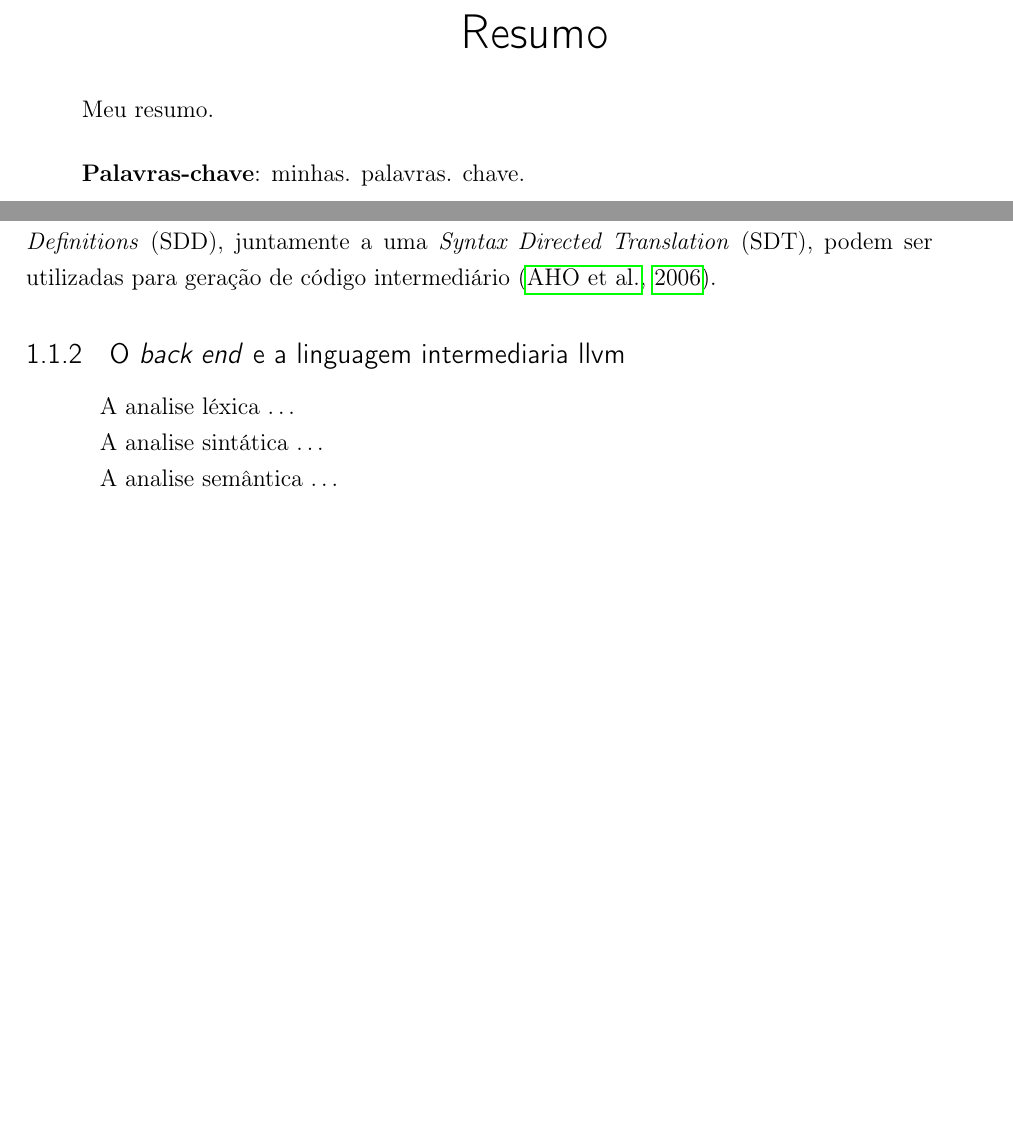
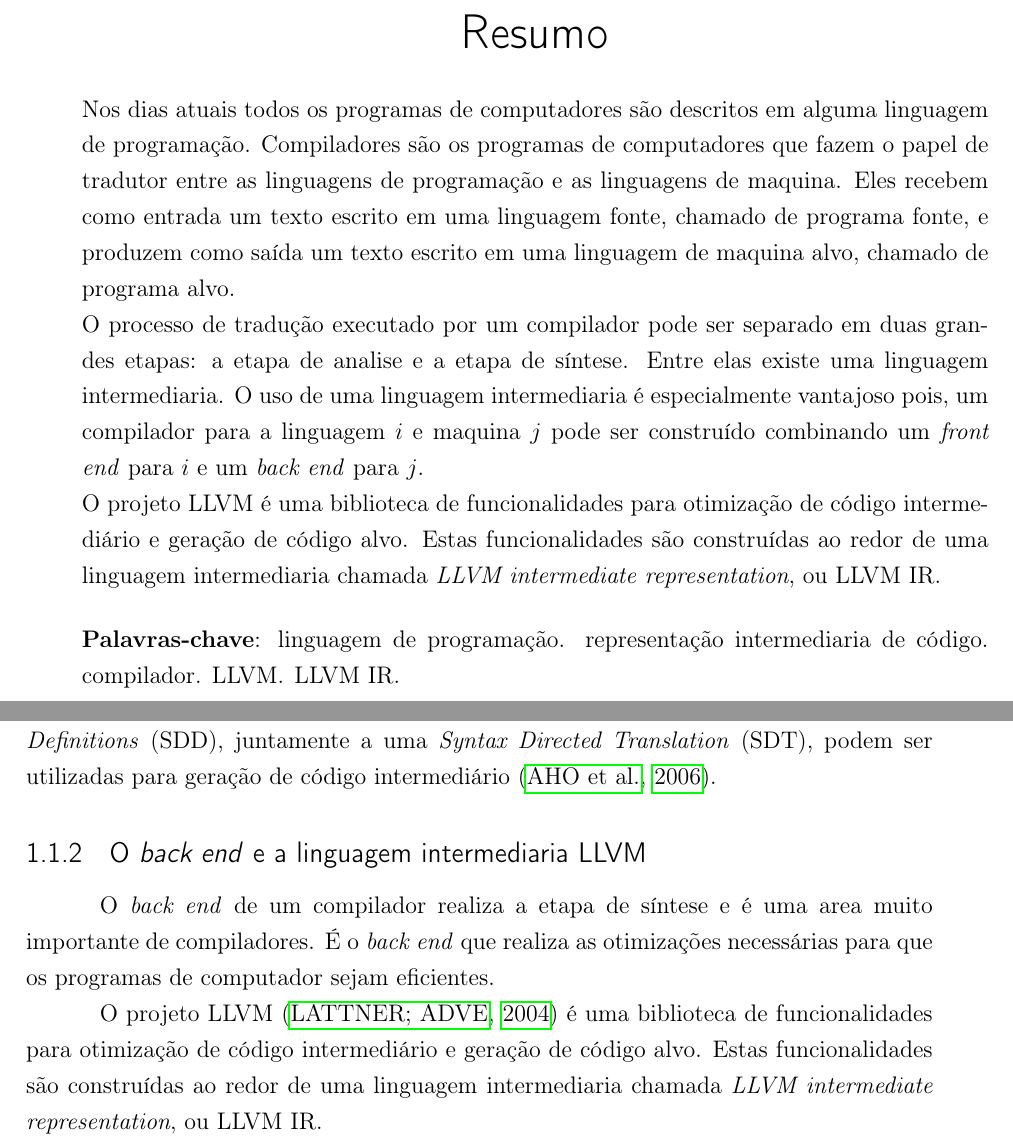
Before and after one commit to tarberd/undergraduete-thesis, a LaTeX thesis (proposal/main.tex): two parts of pages 7 and 12 of 19, joined at a grey line, cut so that both start at the same text, the shorter picture padded with empty space. Compiled offline with pdfLaTeX.

Commit message:
Add back end and add resumo

```diff
--- a/proposal/main.tex
+++ b/proposal/main.tex
@@ -16,7 +16,7 @@
 
 \setlength{\parindent}{1.3cm}
 
-\titulo{Implementação de um front end para IR LLVM}
+\titulo{Implementação de um front end para \textit{LLVM intermediate representation}}
 
 \autor{Bernardo Ferrari Mendonça}
 \local{Brasil}
@@ -49,11 +49,20 @@ para a obtenção do Grau de Bacharel.}
 \end{folhadeaprovacao}
 
 \begin{resumo}
-Meu resumo.
+Nos dias atuais todos os programas de computadores são descritos em alguma linguagem de programação.
+Compiladores são os programas de computadores que fazem o papel de tradutor entre as linguagens de programação e as linguagens de maquina.
+Eles recebem como entrada um texto escrito em uma linguagem fonte, chamado de programa fonte, e produzem como saída um texto escrito em uma linguagem de maquina alvo, chamado de programa alvo.
+
+O processo de tradução executado por um compilador pode ser separado em duas grandes etapas: a etapa de analise e a etapa de síntese.
+Entre elas existe uma linguagem intermediaria.
+O uso de uma linguagem intermediaria é especialmente vantajoso pois, um compilador para a linguagem $i$ e maquina $j$ pode ser construído combinando um \textit{front end} para $i$ e um \textit{back end} para $j$.
+
+O projeto LLVM é uma biblioteca de funcionalidades para otimização de código intermediário e geração de código alvo.
+Estas funcionalidades são construídas ao redor de uma linguagem intermediaria chamada \textit{LLVM intermediate representation}, ou LLVM IR\@.
 
 \vspace{\onelineskip}
 \noindent
-\textbf{Palavras-chave}: minhas\@. palavras\@. chave.
+\textbf{Palavras-chave}: linguagem de programação\@. representação intermediaria de código\@. compilador\@. LLVM\@. LLVM IR\@.
 
 \end{resumo}
 
@@ -99,13 +111,13 @@ Estruturas formais como linguagens livre de contexto e maquinas de pilha, juntam
 A analise semântica consiste em analisar a arvore sintática produzida pelo analisador sintático e produzir código intermediário.
 Estruturas formais como \textit{Syntax Directed Definitions} (SDD), juntamente a uma \textit{Syntax Directed Translation} (SDT), podem ser utilizadas para geração de código intermediário~\cite{Aho:2006:CPT:1177220}.
 
-\subsection{O \textit{back end} e a linguagem intermediaria llvm}\label{cap:introducao:sec:o_back_end}
+\subsection{O \textit{back end} e a linguagem intermediaria LLVM}\label{cap:introducao:sec:o_back_end}
 
-A analise léxica \dots
+O \textit{back end} de um compilador realiza a etapa de síntese e é uma area muito importante de compiladores.
+É o \textit{back end} que realiza as otimizações necessárias para que os programas de computador sejam eficientes.
 
-A analise sintática \dots
-
-A analise semântica \dots
+O projeto LLVM~\cite{lattner2004llvm} é uma biblioteca de funcionalidades para otimização de código intermediário e geração de código alvo.
+Estas funcionalidades são construídas ao redor de uma linguagem intermediaria chamada \textit{LLVM intermediate representation}, ou LLVM IR\@.
 
 \chapter{Objetivos}\label{cap:objetivos}
 
```
Also changed, not shown: proposal/bibliography.bib (+9 -0 lines), proposal/main.tex (12 more changed lines).
